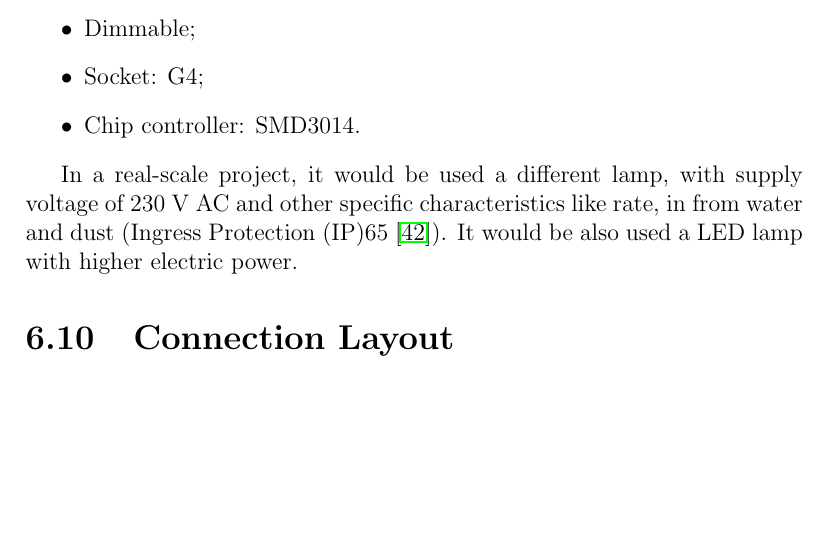
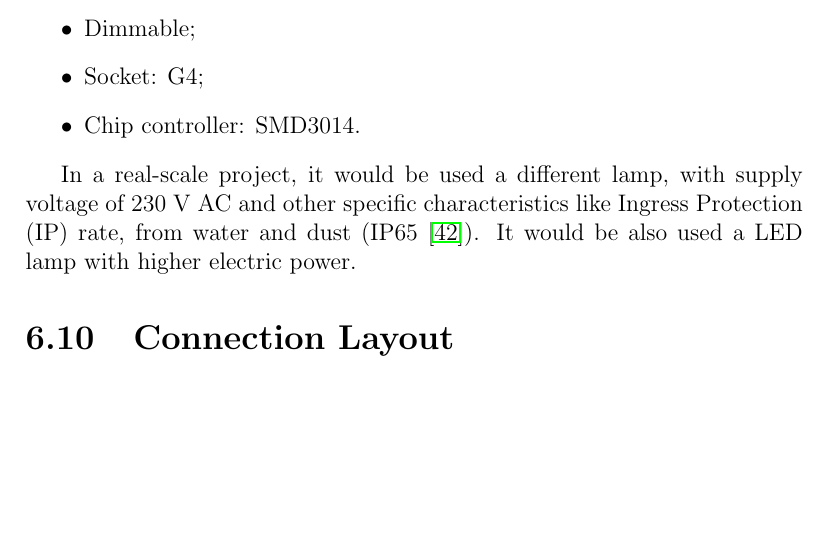
Before and after one commit to ESRGgroup9/slipad, a LaTeX thesis (project/report/report.tex, which reads project/report/texts/hw_specification.tex): part of page 94 of 120, cut so that both start at the same text. Compiled offline with pdfLaTeX.

Commit message:
alter protection rate phrase

```diff
--- a/project/report/texts/hw_specification.tex
+++ b/project/report/texts/hw_specification.tex
@@ -702,7 +701,7 @@ The lamp is controlled using a driver, that is approached in subsection \ref{sub
 	\item Chip controller: SMD3014.
 \end{itemize}
 
-In a real-scale project, it would be used a different lamp, with supply voltage of 230 V AC and other specific characteristics  like  rate, in from water and dust (\ac{ipprotect}65 \cite{ip65}). It would be also used a LED lamp with higher electric power.
+In a real-scale project, it would be used a different lamp, with supply voltage of 230 V AC and other specific characteristics  like \ac{ipprotect} rate, from water and dust (IP65 \cite{ip65}). It would be also used a LED lamp with higher electric power.
 
 %**********************************************************
 \section{Connection Layout} %?????
```
Also changed, not shown: project/report/texts/hw_specification.tex (1 more changed lines).
